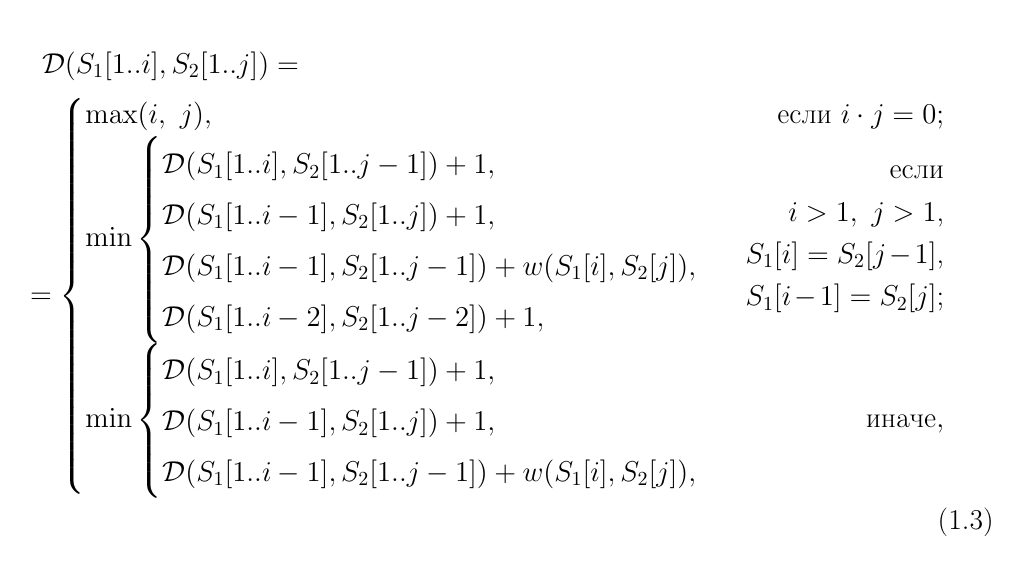
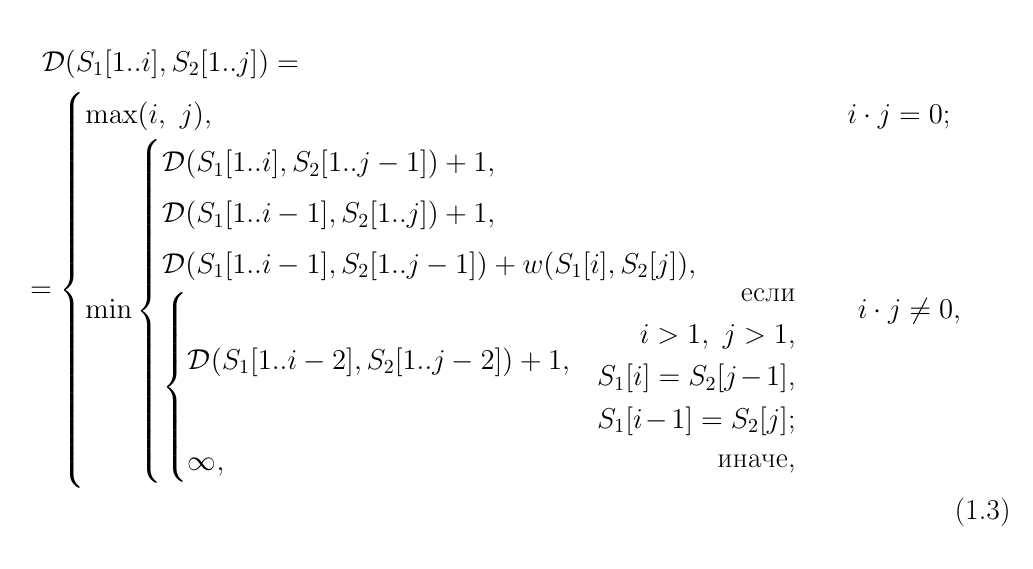
Before and after one commit to runebone/aa-s5-bmstu, a LaTeX document (lab_01/report/main.tex, which reads lab_01/report/report/01-analytical.tex): part of page 7 of 22, cut so that both start at the same text. Compiled offline with pdfLaTeX.

Commit message:
made damlev formula shorter using min{\infty}

```diff
--- a/lab_01/report/report/01-analytical.tex
+++ b/lab_01/report/report/01-analytical.tex
@@ -62,22 +62,30 @@
     \mathcal{D}(S_1[1 .. i], S_2[1 .. j]) = \\
     = \begin{cases}
         \begin{aligned}
-            &\mathrm{max}(i,\ j), &\text{если}\ i \cdot j = 0; \\
+            &\mathrm{max}(i,\ j), &\parbox{2cm}{$i \cdot j = 0$;} \\
             &\mathrm{min} \begin{cases}
                 \mathcal{D}(S_1[1 .. i], S_2[1 .. j - 1]) + 1, \\
                 \mathcal{D}(S_1[1 .. i - 1], S_2[1 .. j]) + 1, \\
                 \mathcal{D}(S_1[1 .. i - 1], S_2[1 .. j - 1]) + w(S_1[i], S_2[j]), \\
+                \begin{cases}
+                    % \begin{aligned}
                 \mathcal{D}(S_1[1 .. i - 2], S_2[1 .. j - 2]) + 1,
-                \end{cases} &\parbox{3.5cm}{
+                % \end{cases}
+                &\parbox{3.5cm}{
                     \raggedleft если $i > 1,\ j > 1$,
                     $S_1[i] = S_2[j - 1]$,
                     $S_1[i - 1] = S_2[j]$;
                 } \\ % XXX: how to do auto width?
-            &\mathrm{min} \begin{cases}
-                \mathcal{D}(S_1[1 .. i], S_2[1 .. j - 1]) + 1, \\
-                \mathcal{D}(S_1[1 .. i - 1], S_2[1 .. j]) + 1, \\
-                \mathcal{D}(S_1[1 .. i - 1], S_2[1 .. j - 1]) + w(S_1[i], S_2[j]),
-                \end{cases} &\text{иначе},
+                    \infty, &\parbox{3.5cm}{\raggedleft иначе,}
+                    % \end{aligned}
+                \end{cases}
+                \end{cases}
+                &i \cdot j \neq 0,%&\text{иначе,}
+            % &\mathrm{min} \begin{cases}
+            %     \mathcal{D}(S_1[1 .. i], S_2[1 .. j - 1]) + 1, \\
+            %     \mathcal{D}(S_1[1 .. i - 1], S_2[1 .. j]) + 1, \\
+            %     \mathcal{D}(S_1[1 .. i - 1], S_2[1 .. j - 1]) + w(S_1[i], S_2[j]),
+            %     \end{cases} &\text{иначе},
         \end{aligned}
     \end{cases}
     \label{eq:damlev}
```
